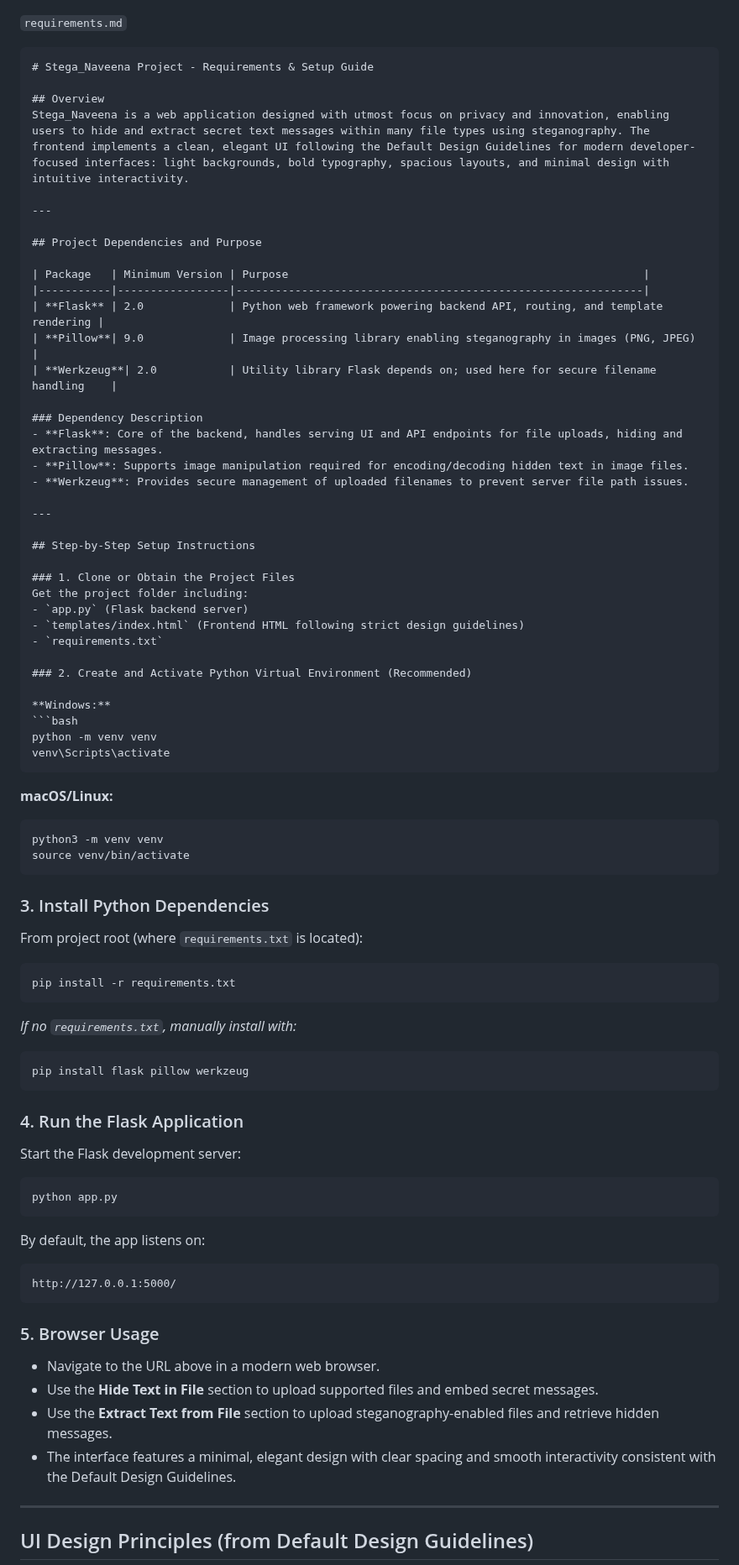
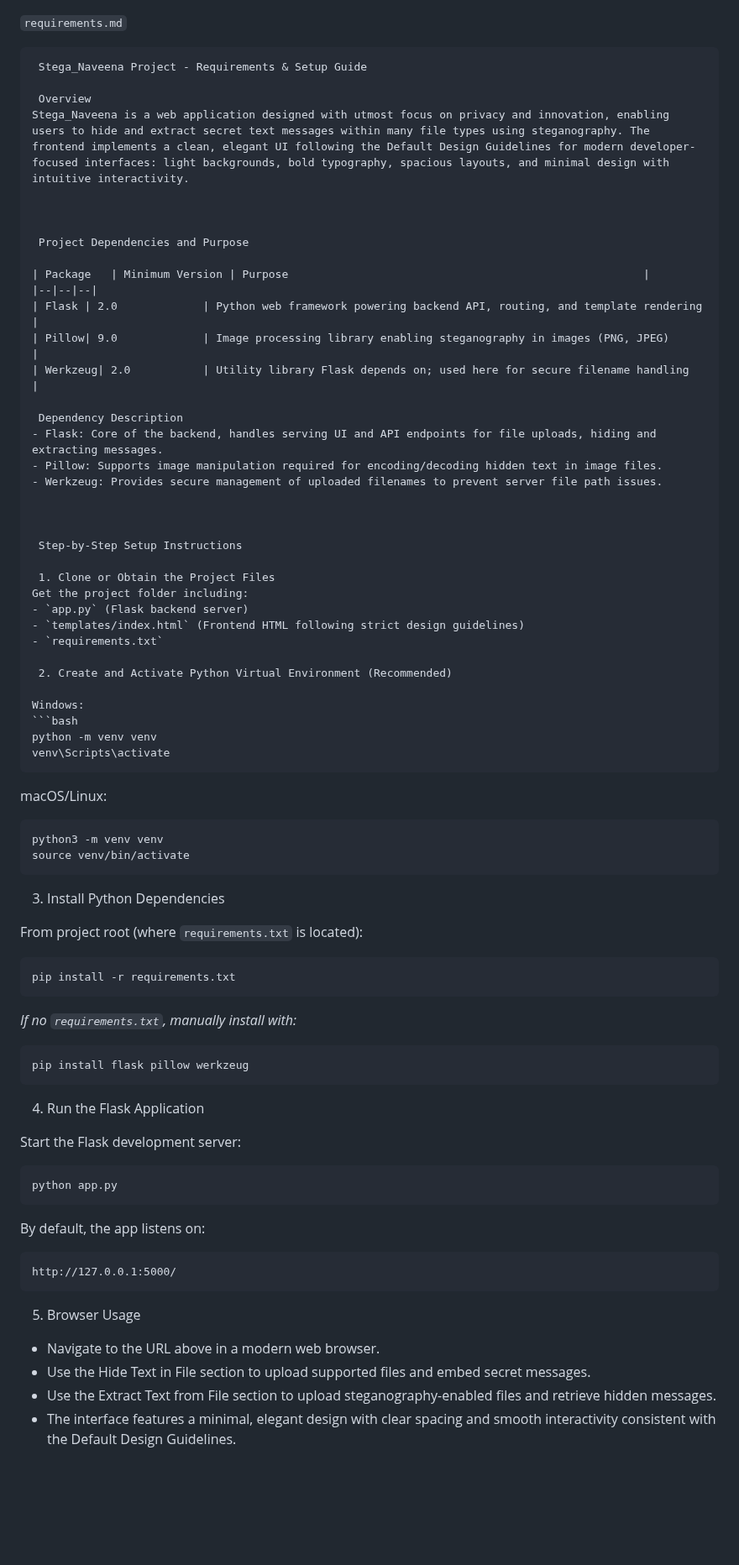
Before and after one commit to naveenaayyanar/privacy_steganography_webapp, a Markdown page: requirements.md, the part around one of its changes. Shown at 84% size. Drawn GitHub-style; blank space fills up the shorter version.

````diff
--- a/requirements.md
+++ b/requirements.md
@@ -1,50 +1,50 @@
 `requirements.md`
 ```
-# Stega_Naveena Project - Requirements & Setup Guide
+ Stega_Naveena Project - Requirements & Setup Guide
 
-## Overview
+ Overview
 Stega_Naveena is a web application designed with utmost focus on privacy and innovation, enabling users to hide and extract secret text messages within many file types using steganography. The frontend implements a clean, elegant UI following the Default Design Guidelines for modern developer-focused interfaces: light backgrounds, bold typography, spacious layouts, and minimal design with intuitive interactivity.
 
----
 
-## Project Dependencies and Purpose
+
+ Project Dependencies and Purpose
 
 | Package   | Minimum Version | Purpose                                                      |
-|-----------|-----------------|--------------------------------------------------------------|
-| **Flask** | 2.0             | Python web framework powering backend API, routing, and template rendering |
-| **Pillow**| 9.0             | Image processing library enabling steganography in images (PNG, JPEG)      |
-| **Werkzeug**| 2.0           | Utility library Flask depends on; used here for secure filename handling    |
+|--|--|--|
+| Flask | 2.0             | Python web framework powering backend API, routing, and template rendering |
+| Pillow| 9.0             | Image processing library enabling steganography in images (PNG, JPEG)      |
+| Werkzeug| 2.0           | Utility library Flask depends on; used here for secure filename handling    |
 
-### Dependency Description
-- **Flask**: Core of the backend, handles serving UI and API endpoints for file uploads, hiding and extracting messages.
-- **Pillow**: Supports image manipulation required for encoding/decoding hidden text in image files.
-- **Werkzeug**: Provides secure management of uploaded filenames to prevent server file path issues.
+ Dependency Description
+- Flask: Core of the backend, handles serving UI and API endpoints for file uploads, hiding and extracting messages.
+- Pillow: Supports image manipulation required for encoding/decoding hidden text in image files.
+- Werkzeug: Provides secure management of uploaded filenames to prevent server file path issues.
 
----
 
-## Step-by-Step Setup Instructions
 
-### 1. Clone or Obtain the Project Files
+ Step-by-Step Setup Instructions
+
+ 1. Clone or Obtain the Project Files
 Get the project folder including:
 - `app.py` (Flask backend server)
 - `templates/index.html` (Frontend HTML following strict design guidelines)
 - `requirements.txt`
 
-### 2. Create and Activate Python Virtual Environment (Recommended)
+ 2. Create and Activate Python Virtual Environment (Recommended)
 
-**Windows:**
+Windows:
 ```bash
 python -m venv venv
 venv\Scripts\activate
 ```
 
-**macOS/Linux:**
+macOS/Linux:
 ```bash
 python3 -m venv venv
 source venv/bin/activate
 ```
 
-### 3. Install Python Dependencies
+ 3. Install Python Dependencies
 
 From project root (where `requirements.txt` is located):
 
@@ -56,7 +56,7 @@ pip install -r requirements.txt
 pip install flask pillow werkzeug
 ```
 
-### 4. Run the Flask Application
+ 4. Run the Flask Application
 
 Start the Flask development server:
 
@@ -70,14 +70,12 @@ By default, the app listens on:
 http://127.0.0.1:5000/
 ```
 
-### 5. Browser Usage
+ 5. Browser Usage
 
 - Navigate to the URL above in a modern web browser.
-- Use the **Hide Text in File** section to upload supported files and embed secret messages.
-- Use the **Extract Text from File** section to upload steganography-enabled files and retrieve hidden messages.
+- Use the Hide Text in File section to upload supported files and embed secret messages.
+- Use the Extract Text from File section to upload steganography-enabled files and retrieve hidden messages.
 - The interface features a minimal, elegant design with clear spacing and smooth interactivity consistent with the Default Design Guidelines.
 
----
 
-## UI Design Principles (from Default Design Guidelines)
 
````
Also changed, not shown: other parts of requirements.md (+8 -6 lines).
